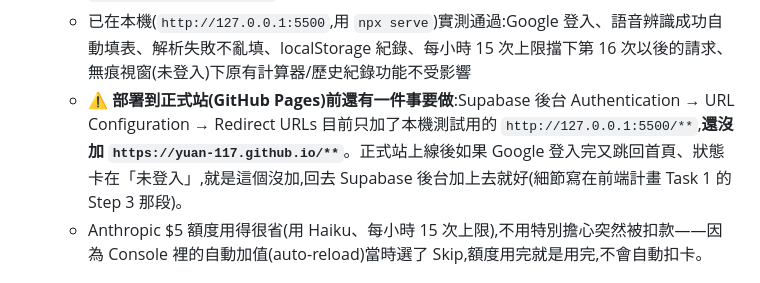
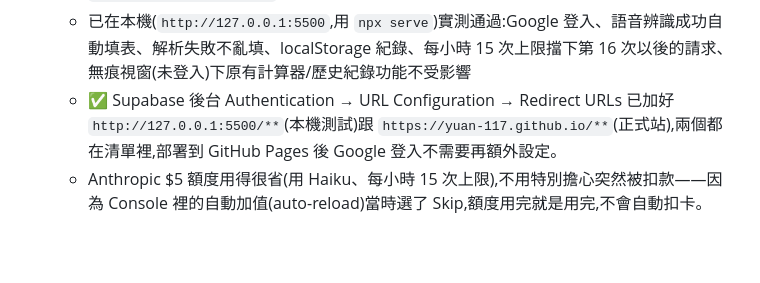
Before and after one commit to YUAN-117/drill-selection-system, a Markdown page: HANDOFF.md, the part around the change. GitHub-like rendering; blank space fills up the shorter version.

Commit message:
docs: confirm GitHub Pages redirect URL added to Supabase Auth allow list

```diff
--- a/HANDOFF.md
+++ b/HANDOFF.md
@@ -36,7 +36,7 @@
   - 後端實作計畫(已全部完成、已部署上線):[`docs/superpowers/plans/2026-08-23-ai-voice-backend.md`](docs/superpowers/plans/2026-08-23-ai-voice-backend.md) — Supabase Edge Function `parse-drill-voice`,已部署到 `https://eefnzpqveljowridmhto.supabase.co/functions/v1/parse-drill-voice`
   - 前端實作計畫(已全部完成):[`docs/superpowers/plans/2026-08-23-ai-voice-frontend.md`](docs/superpowers/plans/2026-08-23-ai-voice-frontend.md) — `tool.html` 的麥克風按鈕、登入狀態列、`assets/data/supabaseClient.js`、`voiceParseClient.js`、`voiceHistoryStore.js`、`assets/ui/voiceInputView.js`、`voiceInputController.js`
   - 已在本機(`http://127.0.0.1:5500`,用 `npx serve`)實測通過:Google 登入、語音辨識成功自動填表、解析失敗不亂填、localStorage 紀錄、每小時 15 次上限擋下第 16 次以後的請求、無痕視窗(未登入)下原有計算器/歷史紀錄功能不受影響
-  - **⚠️ 部署到正式站(GitHub Pages)前還有一件事要做**:Supabase 後台 Authentication → URL Configuration → Redirect URLs 目前只加了本機測試用的 `http://127.0.0.1:5500/**`,**還沒加 `https://yuan-117.github.io/**`**。正式站上線後如果 Google 登入完又跳回首頁、狀態卡在「未登入」,就是這個沒加,回去 Supabase 後台加上去就好(細節寫在前端計畫 Task 1 的 Step 3 那段)。
+  - ✅ Supabase 後台 Authentication → URL Configuration → Redirect URLs 已加好 `http://127.0.0.1:5500/**`(本機測試)跟 `https://yuan-117.github.io/**`(正式站),兩個都在清單裡,部署到 GitHub Pages 後 Google 登入不需要再額外設定。
   - Anthropic $5 額度用得很省(用 Haiku、每小時 15 次上限),不用特別擔心突然被扣款——因為 Console 裡的自動加值(auto-reload)當時選了 Skip,額度用完就是用完,不會自動扣卡。
 
 ## 溝通注意事項
```
